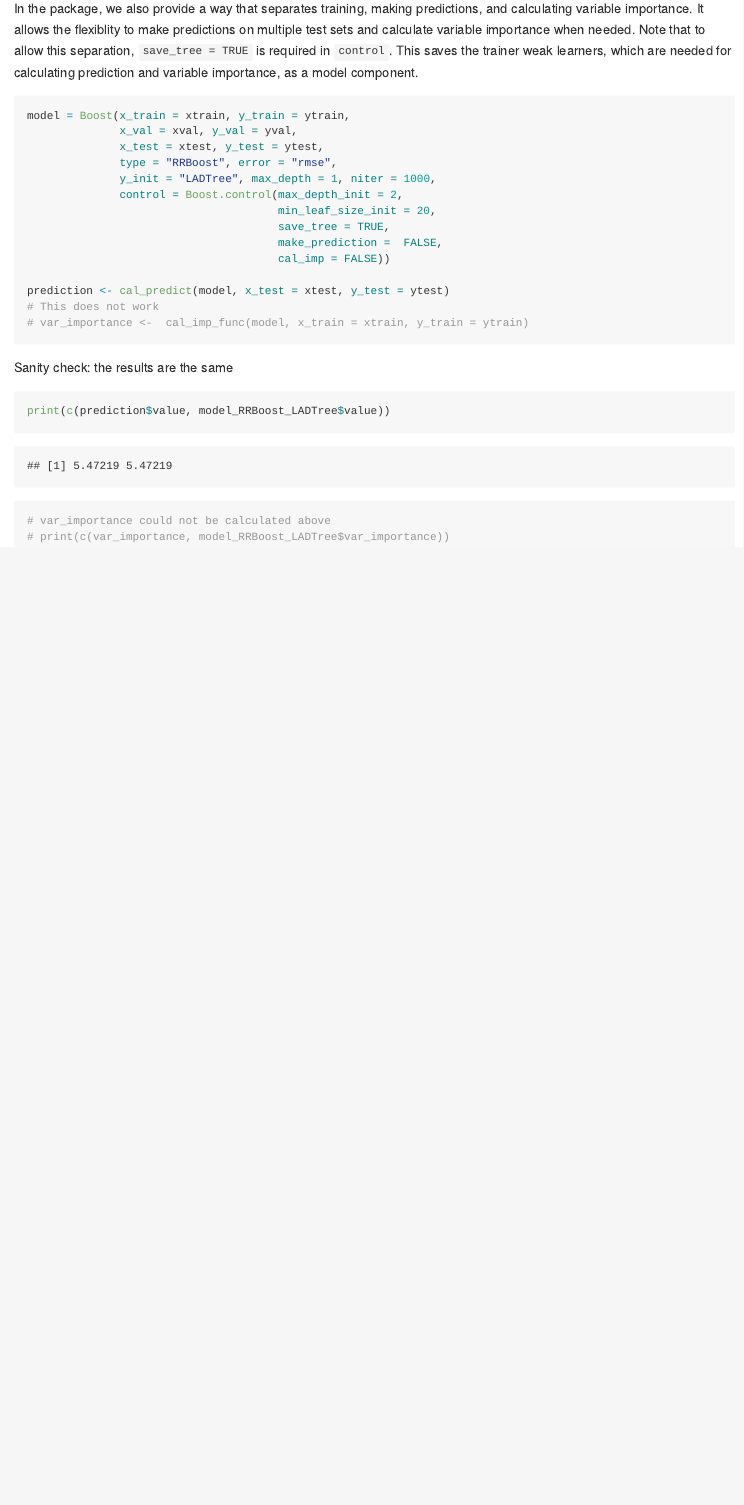
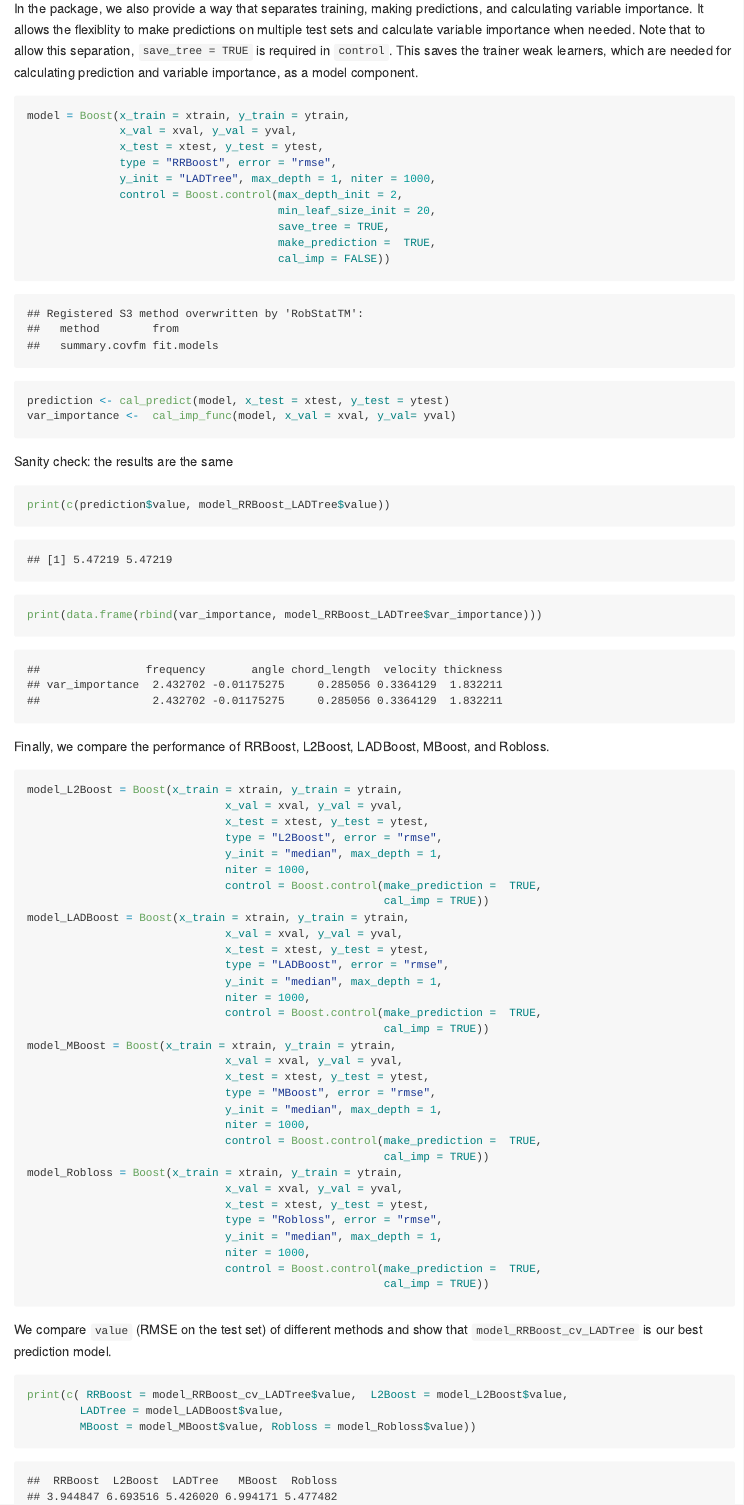
Before and after one commit to xmengju/RRBoost, an R Markdown document (README.rmd): the page in a window 1100 px wide, from 3650 px down. The pictures show the output file README.md that the author committed with the source, drawn offline in the style of GitHub; long lines of code are wrapped.

Commit message:
updated README

````diff
--- a/README.rmd
+++ b/README.rmd
@@ -171,16 +171,57 @@ model = Boost(x_train = xtrain, y_train = ytrain,
               control = Boost.control(max_depth_init = 2,
                                       min_leaf_size_init = 20,
                                       save_tree = TRUE,
-                                      make_prediction =  FALSE,
+                                      make_prediction =  TRUE,
                                       cal_imp = FALSE))
 
 prediction <- cal_predict(model, x_test = xtest, y_test = ytest)
-# This does not work
-# var_importance <-  cal_imp_func(model, x_train = xtrain, y_train = ytrain)
+var_importance <-  cal_imp_func(model, x_val = xval, y_val= yval)
 ```
 Sanity check: the results are the same
 ```{r end}
 print(c(prediction$value, model_RRBoost_LADTree$value))
-# var_importance could not be calculated above
-# print(c(var_importance, model_RRBoost_LADTree$var_importance))
+print(data.frame(rbind(var_importance, model_RRBoost_LADTree$var_importance)))
 ```
+
+Finally, we compare the performance of RRBoost, L2Boost, LADBoost, MBoost, and Robloss.
+```{r compare, results='hide', cache=TRUE, message=FALSE}
+model_L2Boost = Boost(x_train = xtrain, y_train = ytrain,
+                              x_val = xval, y_val = yval,
+                              x_test = xtest, y_test = ytest,
+                              type = "L2Boost", error = "rmse",
+                              y_init = "median", max_depth = 1,
+                              niter = 1000,
+                              control = Boost.control(make_prediction =  TRUE,
+                                                      cal_imp = TRUE))
+model_LADBoost = Boost(x_train = xtrain, y_train = ytrain,
+                              x_val = xval, y_val = yval,
+                              x_test = xtest, y_test = ytest,
+                              type = "LADBoost", error = "rmse",
+                              y_init = "median", max_depth = 1,
+                              niter = 1000,
+                              control = Boost.control(make_prediction =  TRUE,
+                                                      cal_imp = TRUE))
+model_MBoost = Boost(x_train = xtrain, y_train = ytrain,
+                              x_val = xval, y_val = yval,
+                              x_test = xtest, y_test = ytest,
+                              type = "MBoost", error = "rmse",
+                              y_init = "median", max_depth = 1,
+                              niter = 1000,
+                              control = Boost.control(make_prediction =  TRUE,
+                                                      cal_imp = TRUE))
+model_Robloss = Boost(x_train = xtrain, y_train = ytrain,
+                              x_val = xval, y_val = yval,
+                              x_test = xtest, y_test = ytest,
+                              type = "Robloss", error = "rmse",
+                              y_init = "median", max_depth = 1,
+                              niter = 1000,
+                              control = Boost.control(make_prediction =  TRUE,
+                                                      cal_imp = TRUE))
+```
+
+We compare `value` (RMSE on the test set) of different methods and show that `model_RRBoost_cv_LADTree` is our best prediction model.
+```{r compare_val}
+print(c( RRBoost = model_RRBoost_cv_LADTree$value,  L2Boost = model_L2Boost$value,
+        LADTree = model_LADBoost$value,
+        MBoost = model_MBoost$value, Robloss = model_Robloss$value))
+```
````
Also changed, not shown: README.md, README.rmd (2 more changed lines).
